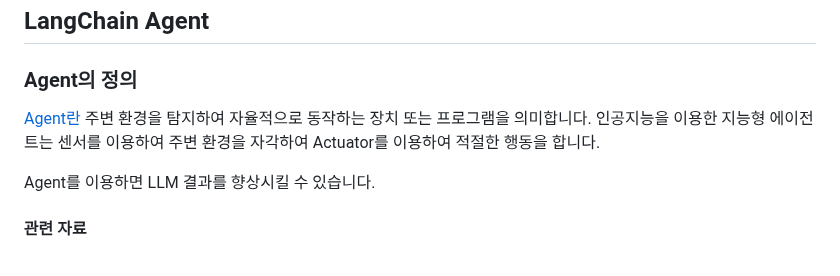
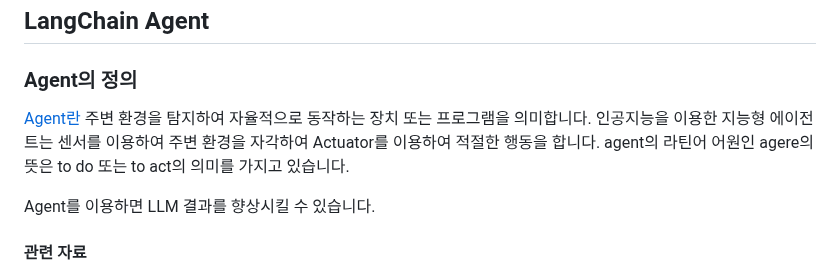
Before and after one commit to kyopark2014/llm-agent, a Markdown page: README.md, the part around the change. GitHub-like rendering.

```diff
--- a/README.md
+++ b/README.md
@@ -17,7 +17,7 @@ LLM을 사용할 때 다양한 API로부터 얻은 결과를 사용하여 더
 
 ### Agent의 정의
 
-[Agent란](https://terms.tta.or.kr/dictionary/dictionaryView.do?word_seq=171384-1%29) 주변 환경을 탐지하여 자율적으로 동작하는 장치 또는 프로그램을 의미합니다. 인공지능을 이용한 지능형 에이전트는 센서를 이용하여 주변 환경을 자각하여 Actuator를 이용하여 적절한 행동을 합니다.
+[Agent란](https://terms.tta.or.kr/dictionary/dictionaryView.do?word_seq=171384-1%29) 주변 환경을 탐지하여 자율적으로 동작하는 장치 또는 프로그램을 의미합니다. 인공지능을 이용한 지능형 에이전트는 센서를 이용하여 주변 환경을 자각하여 Actuator를 이용하여 적절한 행동을 합니다. agent의 라틴어 어원인 agere의 뜻은 to do 또는 to act의 의미를 가지고 있습니다.
 
 Agent를 이용하면 LLM 결과를 향상시킬 수 있습니다.
 
```
